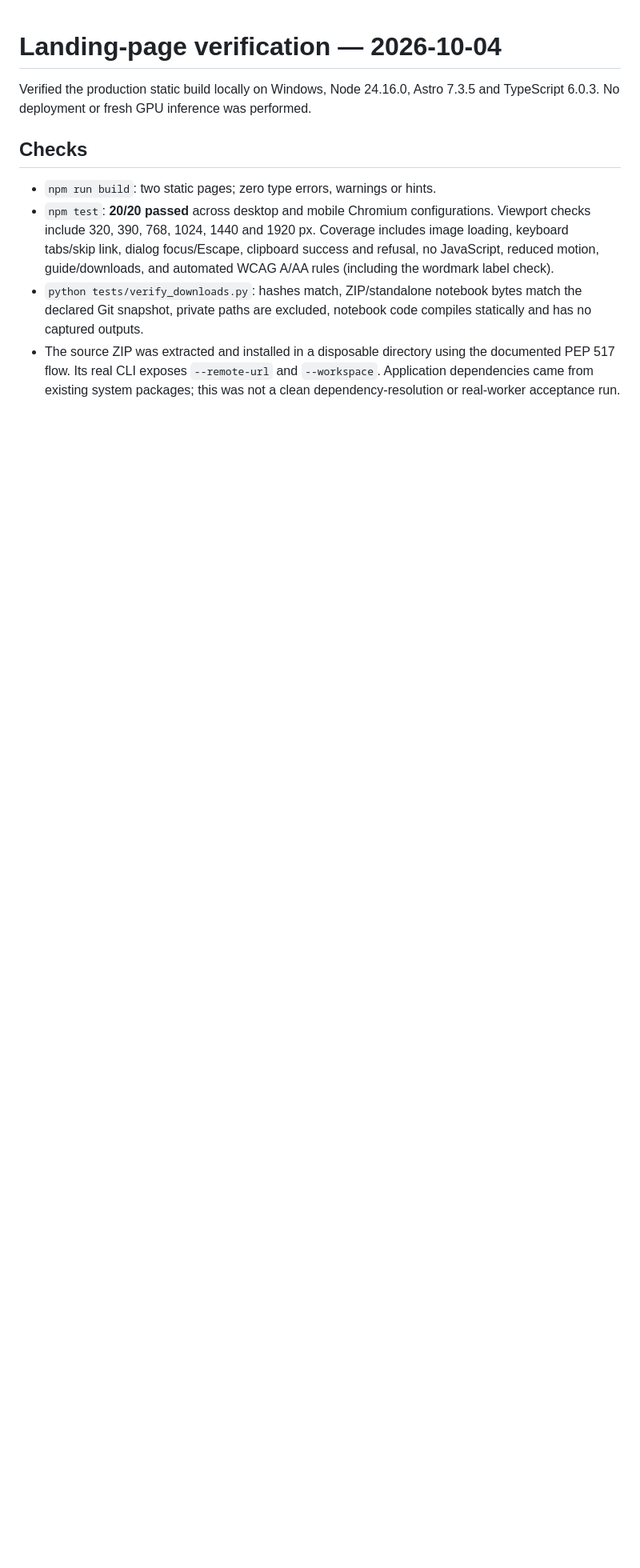
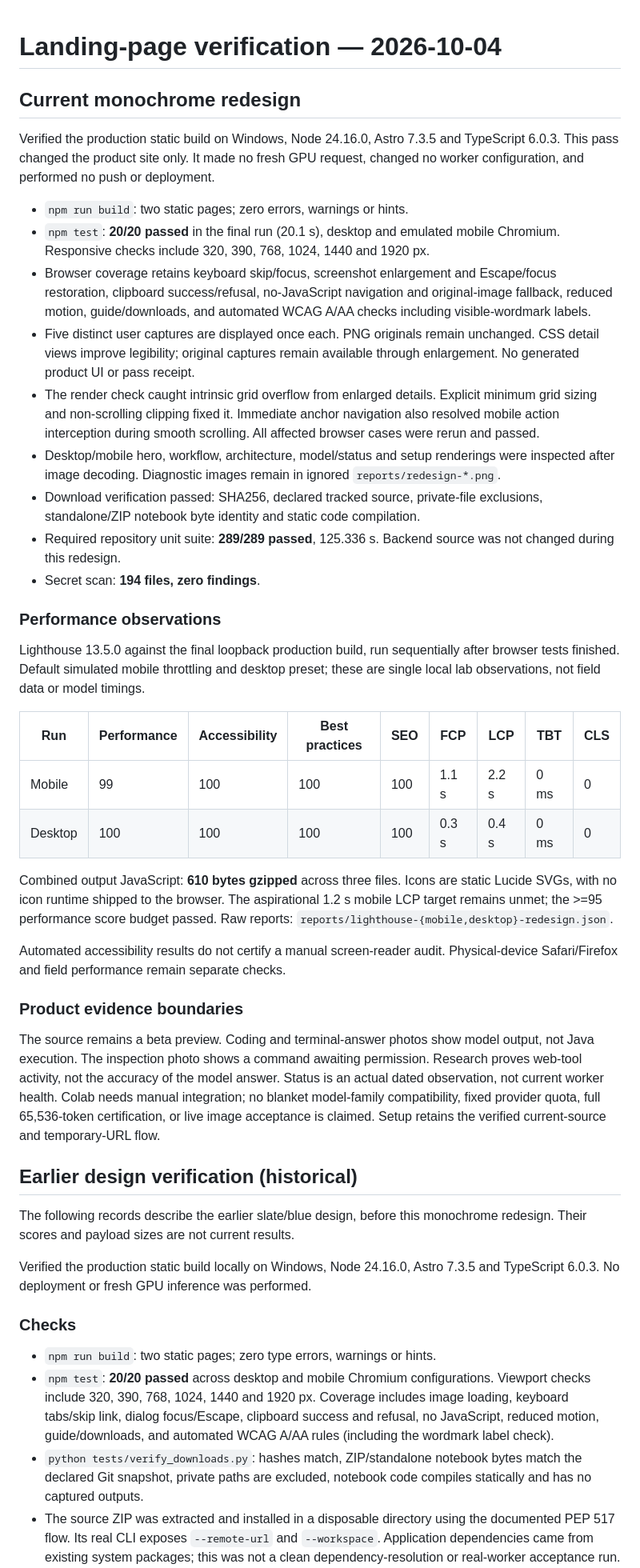
Before and after one commit to sumitahmed/FreeCompute, a Markdown page: site/VERIFICATION.md, the part around one of its changes. Shown at 80% size. GitHub-like rendering; blank space fills up the shorter version.

Commit message:
Oct 4, 2026, 2:33 PM

```diff
--- a/site/VERIFICATION.md
+++ b/site/VERIFICATION.md
@@ -1,9 +1,72 @@
 # Landing-page verification — 2026-10-04
+
+## Current monochrome redesign
+
+Verified the production static build on Windows, Node 24.16.0, Astro 7.3.5 and
+TypeScript 6.0.3. This pass changed the product site only. It made no fresh GPU
+request, changed no worker configuration, and performed no push or deployment.
+
+- `npm run build`: two static pages; zero errors, warnings or hints.
+- `npm test`: **20/20 passed** in the final run (20.1 s), desktop and emulated
+  mobile Chromium. Responsive checks include 320, 390, 768, 1024, 1440 and 1920 px.
+- Browser coverage retains keyboard skip/focus, screenshot enlargement and
+  Escape/focus restoration, clipboard success/refusal, no-JavaScript navigation
+  and original-image fallback, reduced motion, guide/downloads, and automated
+  WCAG A/AA checks including visible-wordmark labels.
+- Five distinct user captures are displayed once each. PNG originals remain
+  unchanged. CSS detail views improve legibility; original captures remain
+  available through enlargement. No generated product UI or pass receipt.
+- The render check caught intrinsic grid overflow from enlarged details. Explicit
+  minimum grid sizing and non-scrolling clipping fixed it. Immediate anchor
+  navigation also resolved mobile action interception during smooth scrolling.
+  All affected browser cases were rerun and passed.
+- Desktop/mobile hero, workflow, architecture, model/status and setup renderings
+  were inspected after image decoding. Diagnostic images remain in ignored
+  `reports/redesign-*.png`.
+- Download verification passed: SHA256, declared tracked source, private-file
+  exclusions, standalone/ZIP notebook byte identity and static code compilation.
+- Required repository unit suite: **289/289 passed**, 125.336 s. Backend source
+  was not changed during this redesign.
+- Secret scan: **194 files, zero findings**.
+
+### Performance observations
+
+Lighthouse 13.5.0 against the final loopback production build, run sequentially
+after browser tests finished. Default simulated mobile throttling and desktop
+preset; these are single local lab observations, not field data or model timings.
+
+| Run | Performance | Accessibility | Best practices | SEO | FCP | LCP | TBT | CLS |
+| --- | --- | --- | --- | --- | --- | --- | --- | --- |
+| Mobile | 99 | 100 | 100 | 100 | 1.1 s | 2.2 s | 0 ms | 0 |
+| Desktop | 100 | 100 | 100 | 100 | 0.3 s | 0.4 s | 0 ms | 0 |
+
+Combined output JavaScript: **610 bytes gzipped** across three files. Icons are
+static Lucide SVGs, with no icon runtime shipped to the browser. The aspirational
+1.2 s mobile LCP target remains unmet; the >=95 performance score budget passed.
+Raw reports: `reports/lighthouse-{mobile,desktop}-redesign.json`.
+
+Automated accessibility results do not certify a manual screen-reader audit.
+Physical-device Safari/Firefox and field performance remain separate checks.
+
+### Product evidence boundaries
+
+The source remains a beta preview. Coding and terminal-answer photos show model
+output, not Java execution. The inspection photo shows a command awaiting
+permission. Research proves web-tool activity, not the accuracy of the model
+answer. Status is an actual dated observation, not current worker health.
+Colab needs manual integration; no blanket model-family compatibility, fixed
+provider quota, full 65,536-token certification, or live image acceptance is
+claimed. Setup retains the verified current-source and temporary-URL flow.
+
+## Earlier design verification (historical)
+
+The following records describe the earlier slate/blue design, before this
+monochrome redesign. Their scores and payload sizes are not current results.
 
 Verified the production static build locally on Windows, Node 24.16.0, Astro
 7.3.5 and TypeScript 6.0.3. No deployment or fresh GPU inference was performed.
 
-## Checks
+### Checks
 
 - `npm run build`: two static pages; zero type errors, warnings or hints.
 - `npm test`: **20/20 passed** across desktop and mobile Chromium configurations.
```
Also changed, not shown: other parts of site/VERIFICATION.md (+2 -2 lines).
